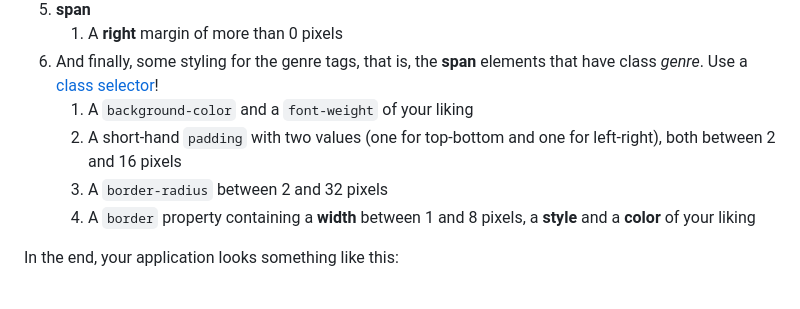
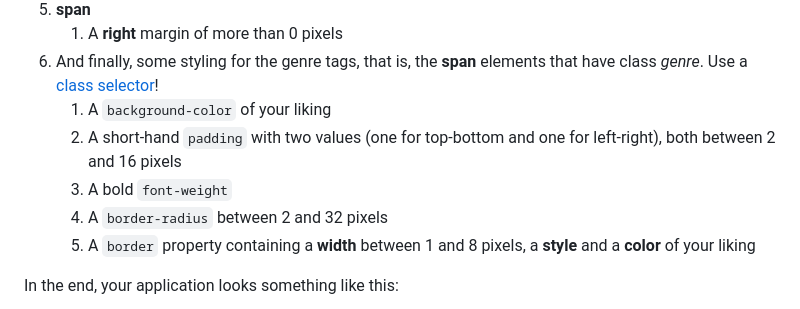
Before and after one commit to FH-Campus-Wien-WEB/web24-exercise-1, a Markdown page: README.md, the part around the change. Rendered like a GitHub page.

```diff
--- a/README.md
+++ b/README.md
@@ -221,8 +221,9 @@ Here are the details regarding the rules you must add:
 1. **span**
     1. A **right** margin of more than 0 pixels
 1. And finally, some styling for the genre tags, that is, the **span** elements that have class *genre*. Use a [class selector](https://developer.mozilla.org/en-US/docs/Web/CSS/Class_selectors)!
-    1. A `background-color` and a `font-weight` of your liking
+    1. A `background-color` of your liking
     1. A short-hand `padding` with two values (one for top-bottom and one for left-right), both between 2 and 16 pixels
+    1. A bold `font-weight`
     1. A `border-radius` between 2 and 32 pixels
     1. A `border` property containing a **width** between 1 and 8 pixels, a **style** and a **color** of your liking
 
```
